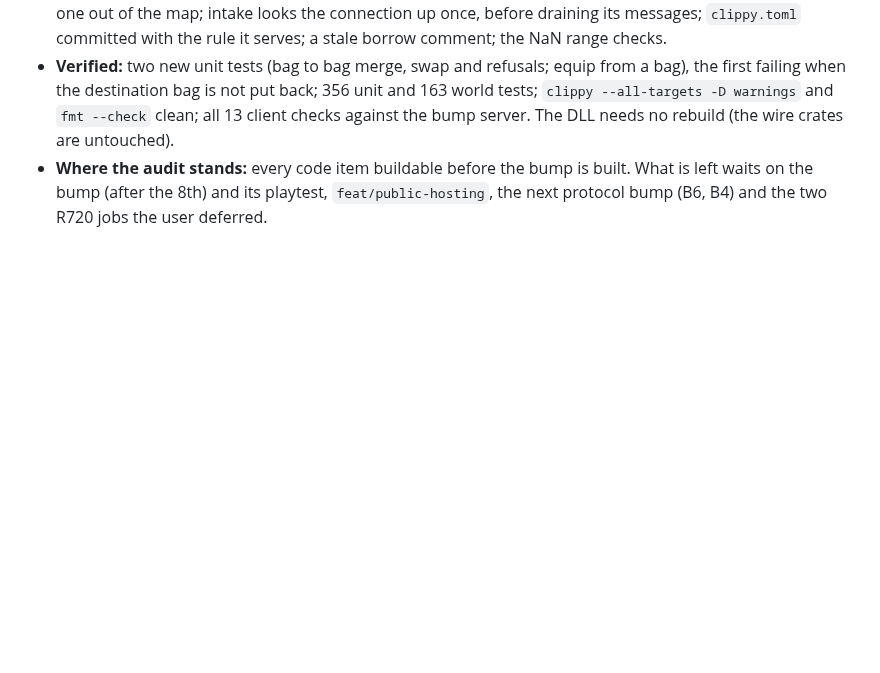
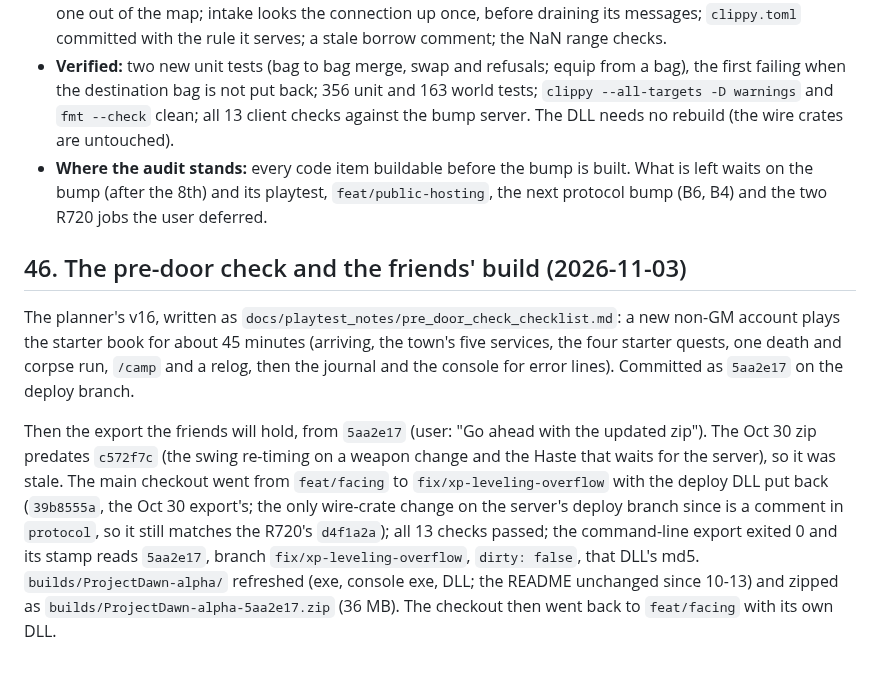
Before and after one commit to UsuallyBloated/Project_Dawn, a Markdown page: docs/session_notes/session_2026_10_25.md, the part around the change. Rendered like a GitHub page; blank space fills up the shorter version.

Commit message:
Session note: the pre-door check and the export from 5aa2e17
Co-Authored-By: Claude Opus 5.5 <noreply@anthropic.com>

```diff
--- a/docs/session_notes/session_2026_10_25.md
+++ b/docs/session_notes/session_2026_10_25.md
@@ -1325,3 +1325,21 @@ done: "If we can do it before the bump, then fuck it, lets go", so the lint left
 - **Where the audit stands:** every code item buildable before the bump is built. What is left
   waits on the bump (after the 8th) and its playtest, `feat/public-hosting`, the next protocol
   bump (B6, B4) and the two R720 jobs the user deferred.
+
+## 46. The pre-door check and the friends' build (2026-11-03)
+
+The planner's v16, written as `docs/playtest_notes/pre_door_check_checklist.md`: a new
+non-GM account plays the starter book for about 45 minutes (arriving, the town's five
+services, the four starter quests, one death and corpse run, `/camp` and a relog, then the
+journal and the console for error lines). Committed as `5aa2e17` on the deploy branch.
+
+Then the export the friends will hold, from `5aa2e17` (user: "Go ahead with the updated zip").
+The Oct 30 zip predates `c572f7c` (the swing re-timing on a weapon change and the Haste that
+waits for the server), so it was stale. The main checkout went from `feat/facing` to
+`fix/xp-leveling-overflow` with the deploy DLL put back (`39b8555a`, the Oct 30 export's; the
+only wire-crate change on the server's deploy branch since is a comment in `protocol`, so it
+still matches the R720's `d4f1a2a`); all 13 checks passed; the command-line export exited 0
+and its stamp reads `5aa2e17`, branch `fix/xp-leveling-overflow`, `dirty: false`, that DLL's
+md5. `builds/ProjectDawn-alpha/` refreshed (exe, console exe, DLL; the README unchanged since
+10-13) and zipped as `builds/ProjectDawn-alpha-5aa2e17.zip` (36 MB). The checkout then went
+back to `feat/facing` with its own DLL.
```
Also changed, not shown: docs/session_notes/README.md (+1 -1 lines).
